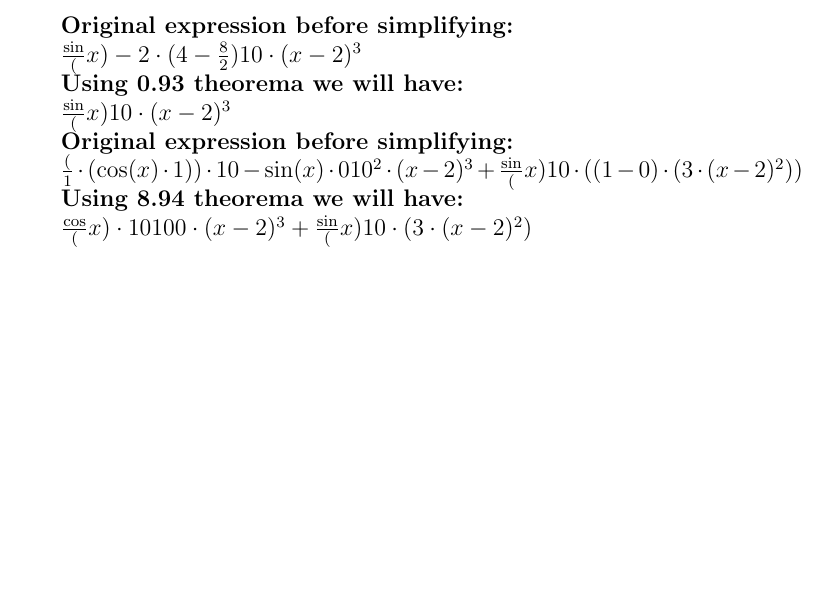
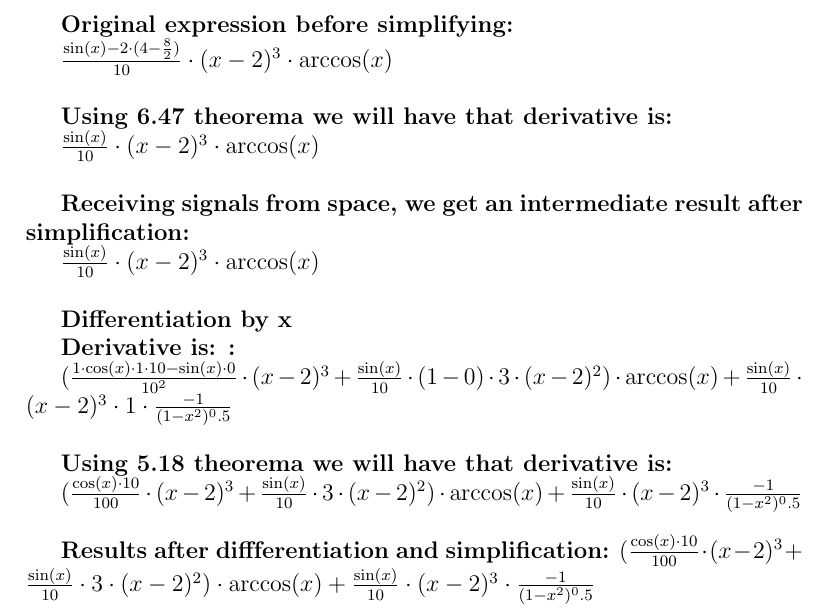
Before and after one commit to RustamSubkhankulov/diff, a LaTeX document (latex/diff.tex): part of page 2 of 2, cut so that both start at the same text, the shorter picture padded with empty space. Compiled offline with pdfLaTeX.

Commit message:
minor changes

```diff
--- a/latex/diff.tex
+++ b/latex/diff.tex
@@ -21,34 +21,54 @@
  \textbf{Original expression before simplifying:}
 
 \begin{math}
- \frac \sin(x)-2 \cdot (4- \frac 82)10 \cdot (x-2)^3
+ \frac {\sin(x)-2 \cdot (4- \frac {8}{2})}{10} \cdot (x-2)^3 \cdot \arccos(x)
 \end{math}
+ \\
 
 
 
 
- \textbf{Using 0.93 theorema we will have:}
+ \textbf{Using 6.47 theorema we will have that derivative is:}
 
 \begin{math}
- \frac \sin(x)10 \cdot (x-2)^3
-\end{math}
+ \frac {\sin(x)}{10} \cdot (x-2)^3 \cdot \arccos(x)
+\end{math} \\
 
 
 
 
- \textbf{Original expression before simplifying:}
+ \textbf{Receiving signals from space, we get an intermediate result after simplification:}
 
 \begin{math}
- \frac (1 \cdot (\cos(x) \cdot 1)) \cdot 10-\sin(x) \cdot 010^2 \cdot (x-2)^3+ \frac \sin(x)10 \cdot ((1-0) \cdot (3 \cdot (x-2)^2))
+ \frac {\sin(x)}{10} \cdot (x-2)^3 \cdot \arccos(x)
 \end{math}
+ \\
+
+
+ \textbf{Differentiation by x}
+
+
+
+ \textbf{Derivative is: :}
+
+\begin{math}
+( \frac {1 \cdot \cos(x) \cdot 1 \cdot 10-\sin(x) \cdot 0}{10^2} \cdot (x-2)^3+ \frac {\sin(x)}{10} \cdot (1-0) \cdot 3 \cdot (x-2)^2) \cdot \arccos(x)+ \frac {\sin(x)}{10} \cdot (x-2)^3 \cdot 1 \cdot  \frac {-1}{(1-x^2)^0.5}
+\end{math}
+ \\
 
 
 
 
- \textbf{Using 8.94 theorema we will have:}
+ \textbf{Using 5.18 theorema we will have that derivative is:}
 
 \begin{math}
- \frac \cos(x) \cdot 10100 \cdot (x-2)^3+ \frac \sin(x)10 \cdot (3 \cdot (x-2)^2)
-\end{math}
+( \frac {\cos(x) \cdot 10}{100} \cdot (x-2)^3+ \frac {\sin(x)}{10} \cdot 3 \cdot (x-2)^2) \cdot \arccos(x)+ \frac {\sin(x)}{10} \cdot (x-2)^3 \cdot  \frac {-1}{(1-x^2)^0.5}
+\end{math} \\
 
+
+
+\textbf{Results after diffferentiation and simplification:}
+ \begin{math}
+( \frac {\cos(x) \cdot 10}{100} \cdot (x-2)^3+ \frac {\sin(x)}{10} \cdot 3 \cdot (x-2)^2) \cdot \arccos(x)+ \frac {\sin(x)}{10} \cdot (x-2)^3 \cdot  \frac {-1}{(1-x^2)^0.5}
+ \end{math}
 \end{document}
```
Also changed, not shown: text_files/diff_input.txt (+1 -1 lines), diff.pdf, 5 other files.
